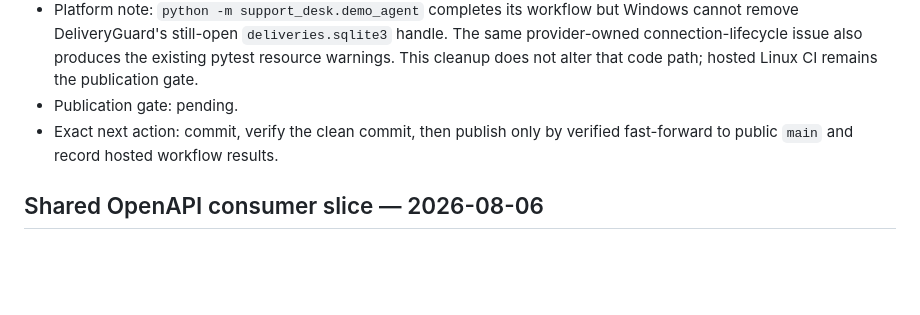
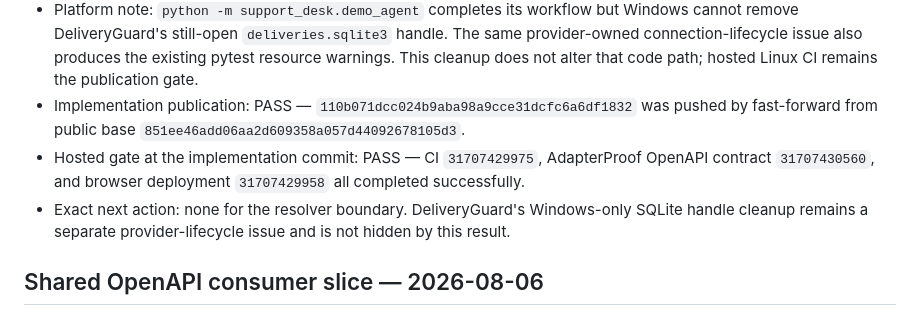
Before and after one commit to sutasmantas/human-gated-support-automation, a Markdown page: docs/EXECUTION_CHECKPOINT.md, the part around the change. GitHub-like rendering; blank space fills up the shorter version.

Commit message:
Record Relay resolver publication

```diff
--- a/docs/EXECUTION_CHECKPOINT.md
+++ b/docs/EXECUTION_CHECKPOINT.md
@@ -28,9 +28,14 @@
   The same provider-owned connection-lifecycle issue also produces the existing
   pytest resource warnings. This cleanup does not alter that code path; hosted
   Linux CI remains the publication gate.
-- Publication gate: pending.
-- Exact next action: commit, verify the clean commit, then publish only by
-  verified fast-forward to public `main` and record hosted workflow results.
+- Implementation publication: PASS — `110b071dcc024b9aba98a9cce31dcfc6a6df1832`
+  was pushed by fast-forward from public base `851ee46add06aa2d609358a057d44092678105d3`.
+- Hosted gate at the implementation commit: PASS — CI `31707429975`,
+  AdapterProof OpenAPI contract `31707430560`, and browser deployment
+  `31707429958` all completed successfully.
+- Exact next action: none for the resolver boundary. DeliveryGuard's
+  Windows-only SQLite handle cleanup remains a separate provider-lifecycle
+  issue and is not hidden by this result.
 
 ## Shared OpenAPI consumer slice — 2026-08-06
 
```
